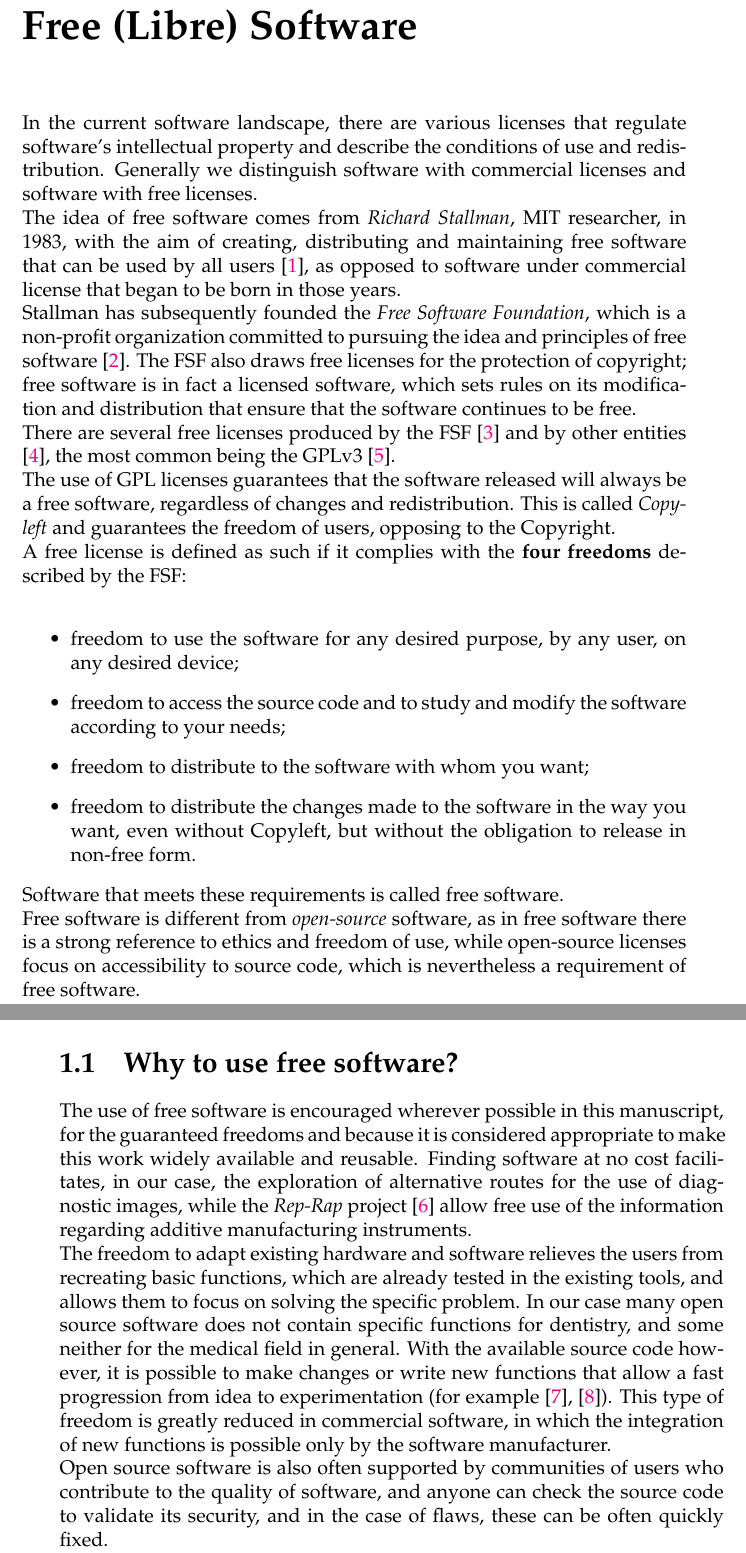
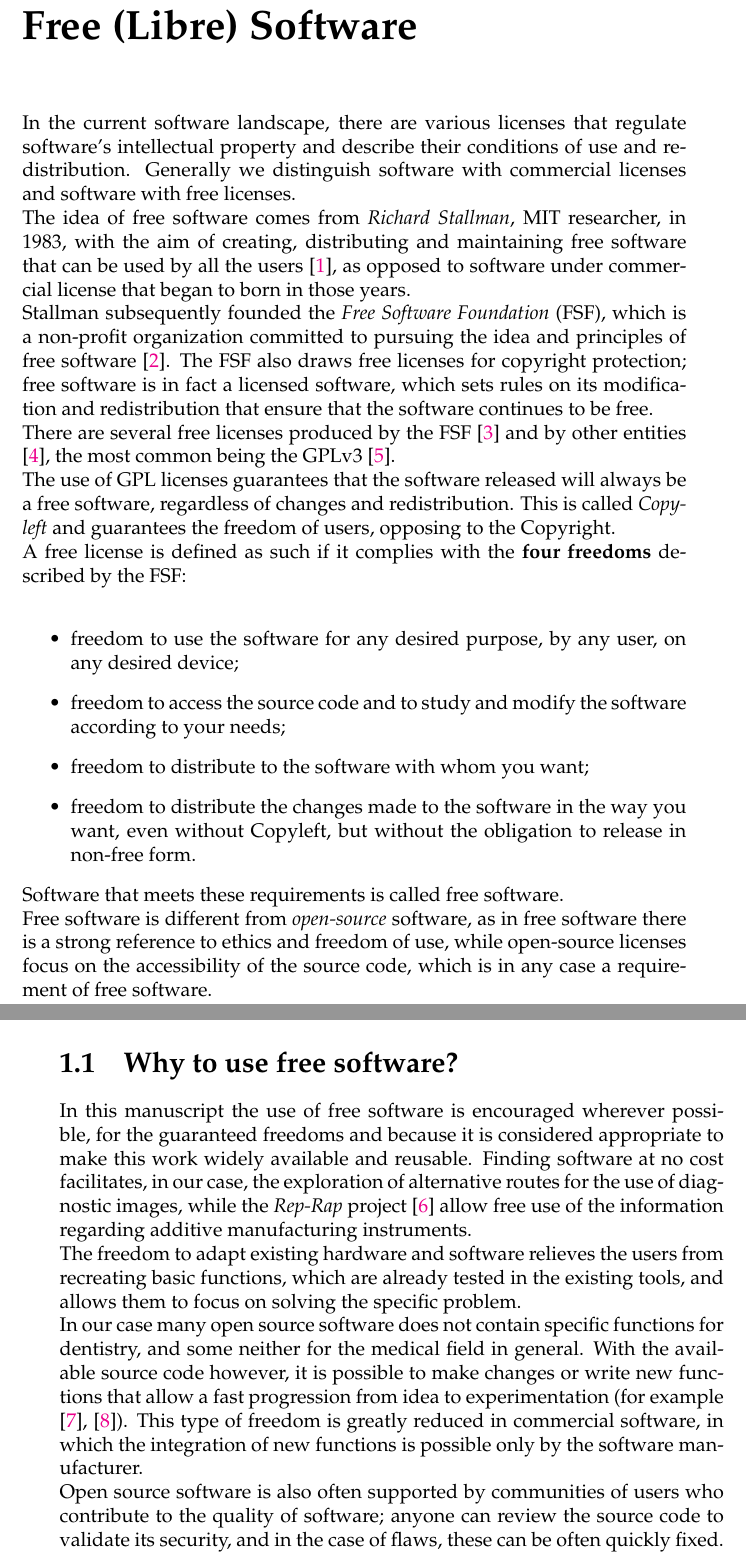
Before and after one commit to lillux/Technology-in-Dentistry, a LaTeX thesis (main.tex, which reads Chapters/Capitolo1.tex): two parts of pages 15 and 16 of 97, joined at a grey line, cut so that both start at the same text. Compiled offline with pdfLaTeX.

Commit message:
Updated Chapter 1 translation

```diff
--- a/Chapters/Capitolo1.tex
+++ b/Chapters/Capitolo1.tex
@@ -5,9 +5,9 @@
 \label{Capitolo1} % Change X to a consecutive number; for referencing this chapter elsewhere, use \ref{ChapterX}
 
 %----------------------------------------------------
-In the current software landscape, there are various licenses that regulate software's intellectual property and describe the conditions of use and redistribution. Generally we distinguish software with commercial licenses and software with free licenses. \\
-The idea of free software comes from \emph{Richard Stallman}, MIT researcher, in 1983, with the aim of creating, distributing and maintaining free software that can be used by all users \parencite{Reference57}, as opposed to software under commercial license that began to be born in those years.\\
-Stallman has subsequently founded the \emph{Free Software Foundation}, which is a non-profit organization committed to pursuing the idea and principles of free software \parencite{Reference58}. The FSF also draws free licenses for the protection of copyright; free software is in fact a licensed software, which sets rules on its modification and distribution that ensure that the software continues to be free. \\ There are several free licenses produced by the FSF \parencite{Reference59} and by other entities \parencite{Reference60}, the most common being the GPLv3 \parencite{Reference61}.\\
+In the current software landscape, there are various licenses that regulate software's intellectual property and describe their conditions of use and redistribution. Generally we distinguish software with commercial licenses and software with free licenses. \\
+The idea of free software comes from \emph{Richard Stallman}, MIT researcher, in 1983, with the aim of creating, distributing and maintaining free software that can be used by all the users \parencite{Reference57}, as opposed to software under commercial license that began to born in those years.\\
+Stallman subsequently founded the \emph{Free Software Foundation} (FSF), which is a non-profit organization committed to pursuing the idea and principles of free software \parencite{Reference58}. The FSF also draws free licenses for copyright protection; free software is in fact a licensed software, which sets rules on its modification and redistribution that ensure that the software continues to be free. \\ There are several free licenses produced by the FSF \parencite{Reference59} and by other entities \parencite{Reference60}, the most common being the GPLv3 \parencite{Reference61}.\\
 The use of GPL licenses guarantees that the software released will always be a free software, regardless of changes and redistribution. This is called \emph{Copyleft} and guarantees the freedom of users, opposing to the Copyright.\\
 A free license is defined as such if it complies with the \textbf{four freedoms} described by the FSF: \\
 \begin{itemize}
@@ -17,11 +17,11 @@ A free license is defined as such if it complies with the \textbf{four freedoms}
 \item freedom to distribute the changes made to the software in the way you want, even without Copyleft, but without the obligation to release in non-free form.
 \end{itemize}
 Software that meets these requirements is called free software. \\
-Free software is different from \emph{open-source} software, as in free software there is a strong reference to ethics and freedom of use, while open-source licenses focus on accessibility to source code, which is nevertheless a requirement of free software.
+Free software is different from \emph{open-source} software, as in free software there is a strong reference to ethics and freedom of use, while open-source licenses focus on the accessibility of the source code, which is in any case a requirement of free software.
 
 \section{Why to use free software?}
-The use of free software is encouraged wherever possible in this manuscript, for the guaranteed freedoms and because it is considered appropriate to make this work widely available and reusable. Finding software at no cost facilitates, in our case, the exploration of alternative routes for the use of diagnostic images, while the \emph{Rep-Rap} project \parencite{Reference62} allow free use of the information regarding additive manufacturing instruments. \\
-The freedom to adapt existing hardware and software relieves the users from recreating basic functions, which are already tested in the existing tools, and allows them to focus on solving the specific problem.
+In this manuscript the use of free software is encouraged wherever possible, for the guaranteed freedoms and because it is considered appropriate to make this work widely available and reusable. Finding software at no cost facilitates, in our case, the exploration of alternative routes for the use of diagnostic images, while the \emph{Rep-Rap} project \parencite{Reference62} allow free use of the information regarding additive manufacturing instruments. \\
+The freedom to adapt existing hardware and software relieves the users from recreating basic functions, which are already tested in the existing tools, and allows them to focus on solving the specific problem.\\
 In our case many open source software does not contain specific functions for dentistry, and some neither for the medical field in general. With the available source code however, it is possible to make changes or write new functions that allow a fast progression from idea to experimentation (for example \parencite{Reference63}, \parencite{Reference64}). This type of freedom is greatly reduced in commercial software, in which the integration of new functions is possible only by the software manufacturer. \\
-Open source software is also often supported by communities of users who contribute to the quality of software, and anyone can check the source code to validate its security, and in the case of flaws, these can be often quickly fixed.\\
+Open source software is also often supported by communities of users who contribute to the quality of software; anyone can review the source code to validate its security, and in the case of flaws, these can be often quickly fixed.\\
 Free and open manuscripts are part of general knowledge, to help any user who needs them. They must therefore be preserved and expanded, to ensure that knowledge is not lost, and instead it is made more accessible to accelerate the general process of improvement to which the human beings boldly aims.
```
Also changed, not shown: Chapters/Chapter5.tex (+1 -1 lines).
